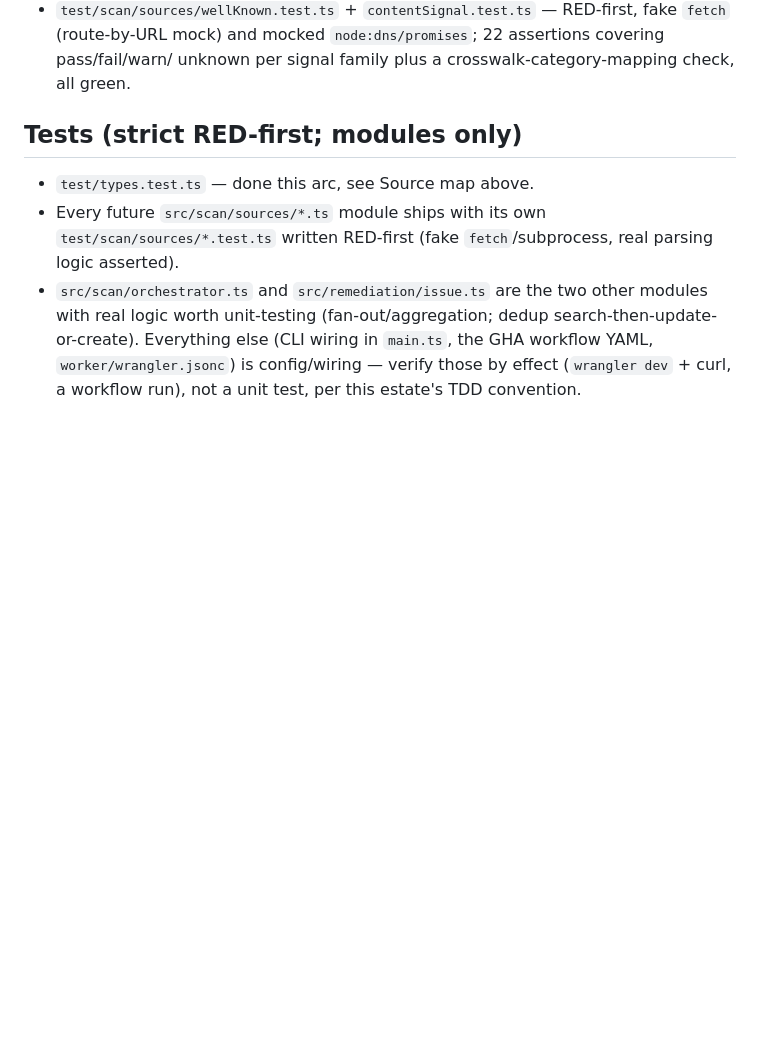
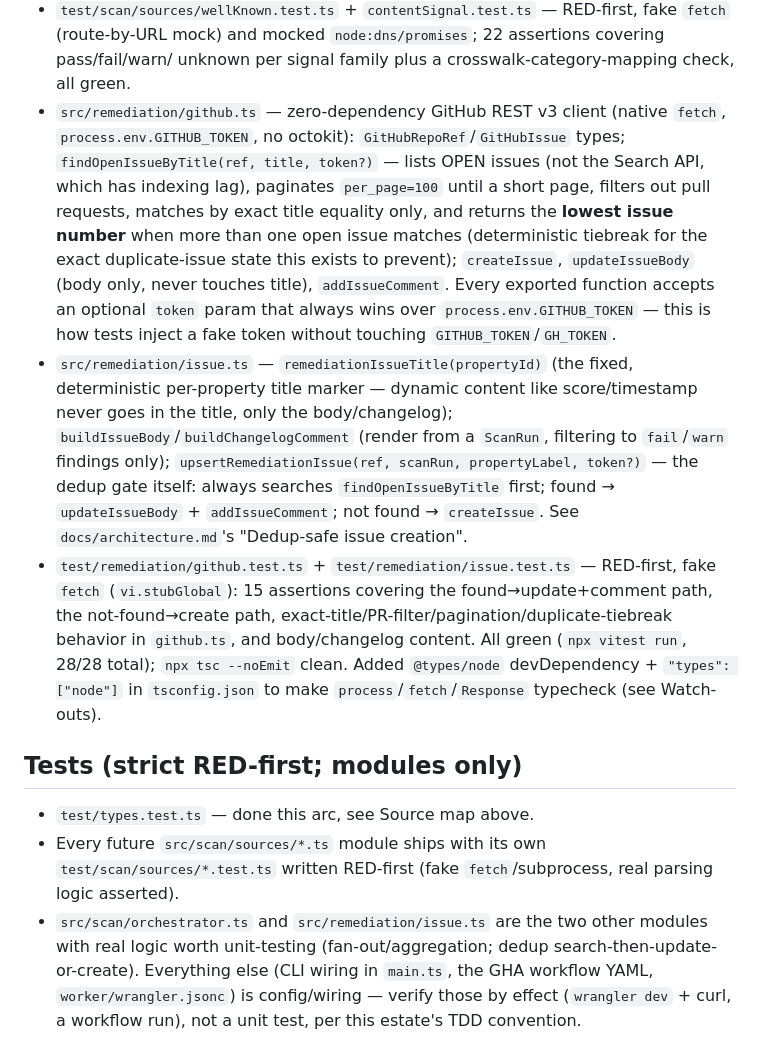
Before and after one commit to qte77/agent-readiness-kit, a Markdown page: docs/plans/0001-scan-engine.md, the part around the change. Drawn GitHub-style; blank space fills up the shorter version.

Commit message:
docs: sync plan Status/source map with row 8 landing
Remove row 8 from the "dispatch in parallel" list now that it is shipped,
and add source-map entries for src/remediation/github.ts and issue.ts
naming the exported functions and the dedup contract, matching the
precedent set when row 10 landed.

Co-Authored-By: Claude <noreply@anthropic.com>

```diff
--- a/docs/plans/0001-scan-engine.md
+++ b/docs/plans/0001-scan-engine.md
@@ -258,6 +258,29 @@ agent-readiness-kit/
 - `test/scan/sources/wellKnown.test.ts` + `contentSignal.test.ts` — RED-first, fake `fetch`
   (route-by-URL mock) and mocked `node:dns/promises`; 22 assertions covering pass/fail/warn/
   unknown per signal family plus a crosswalk-category-mapping check, all green.
+- `src/remediation/github.ts` — zero-dependency GitHub REST v3 client (native `fetch`,
+  `process.env.GITHUB_TOKEN`, no octokit): `GitHubRepoRef`/`GitHubIssue` types;
+  `findOpenIssueByTitle(ref, title, token?)` — lists OPEN issues (not the Search API, which
+  has indexing lag), paginates `per_page=100` until a short page, filters out pull requests,
+  matches by exact title equality only, and returns the **lowest issue number** when more
+  than one open issue matches (deterministic tiebreak for the exact duplicate-issue state
+  this exists to prevent); `createIssue`, `updateIssueBody` (body only, never touches title),
+  `addIssueComment`. Every exported function accepts an optional `token` param that always
+  wins over `process.env.GITHUB_TOKEN` — this is how tests inject a fake token without
+  touching `GITHUB_TOKEN`/`GH_TOKEN`.
+- `src/remediation/issue.ts` — `remediationIssueTitle(propertyId)` (the fixed, deterministic
+  per-property title marker — dynamic content like score/timestamp never goes in the title,
+  only the body/changelog); `buildIssueBody`/`buildChangelogComment` (render from a
+  `ScanRun`, filtering to `fail`/`warn` findings only); `upsertRemediationIssue(ref, scanRun,
+  propertyLabel, token?)` — the dedup gate itself: always searches
+  `findOpenIssueByTitle` first; found → `updateIssueBody` + `addIssueComment`; not found →
+  `createIssue`. See `docs/architecture.md`'s "Dedup-safe issue creation".
+- `test/remediation/github.test.ts` + `test/remediation/issue.test.ts` — RED-first, fake
+  `fetch` (`vi.stubGlobal`): 15 assertions covering the found→update+comment path, the
+  not-found→create path, exact-title/PR-filter/pagination/duplicate-tiebreak behavior in
+  `github.ts`, and body/changelog content. All green (`npx vitest run`, 28/28 total);
+  `npx tsc --noEmit` clean. Added `@types/node` devDependency + `"types": ["node"]` in
+  `tsconfig.json` to make `process`/`fetch`/`Response` typecheck (see Watch-outs).
 
 ## Tests (strict RED-first; modules only)
 
```
